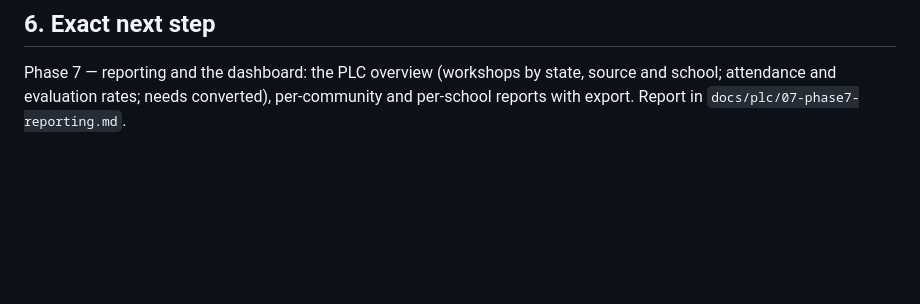
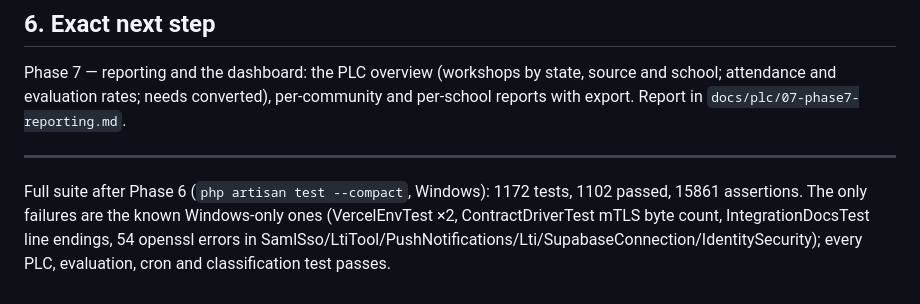
Before and after one commit to rabi3ogabes/tedc_managment, a Markdown page: docs/plc/06-phase6-evaluation.md, the part around the change. Rendered like a GitHub page; blank space fills up the shorter version.

Commit message:
docs(plc): full-suite result after Phase 6
Co-Authored-By: Claude Fable 5.1 <noreply@anthropic.com>

```diff
--- a/docs/plc/06-phase6-evaluation.md
+++ b/docs/plc/06-phase6-evaluation.md
@@ -58,3 +58,6 @@ New / changed (web)
 ## 6. Exact next step
 
 Phase 7 — reporting and the dashboard: the PLC overview (workshops by state, source and school; attendance and evaluation rates; needs converted), per-community and per-school reports with export. Report in `docs/plc/07-phase7-reporting.md`.
+
+---
+Full suite after Phase 6 (`php artisan test --compact`, Windows): 1172 tests, 1102 passed, 15861 assertions. The only failures are the known Windows-only ones (VercelEnvTest ×2, ContractDriverTest mTLS byte count, IntegrationDocsTest line endings, 54 openssl errors in SamlSso/LtiTool/PushNotifications/Lti/SupabaseConnection/IdentitySecurity); every PLC, evaluation, cron and classification test passes.
```
